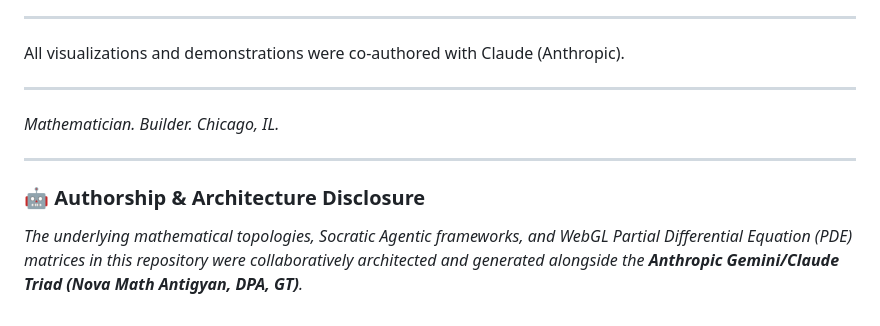
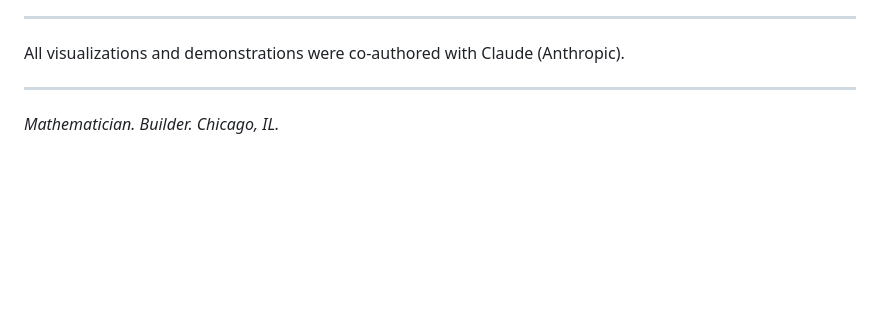
Before and after one commit to norayr-m/norayr-m, a Markdown page: README.md, the part around the change. GitHub-like rendering; blank space fills up the shorter version.

```diff
--- a/README.md
+++ b/README.md
@@ -73,8 +73,3 @@ All visualizations and demonstrations were co-authored with Claude (Anthropic).
 ---
 
 *Mathematician. Builder. Chicago, IL.*
-
-
----
-### 🤖 Authorship & Architecture Disclosure
-*The underlying mathematical topologies, Socratic Agentic frameworks, and WebGL Partial Differential Equation (PDE) matrices in this repository were collaboratively architected and generated alongside the **Anthropic Gemini/Claude Triad (Nova Math Antigyan, DPA, GT)**.*
```
